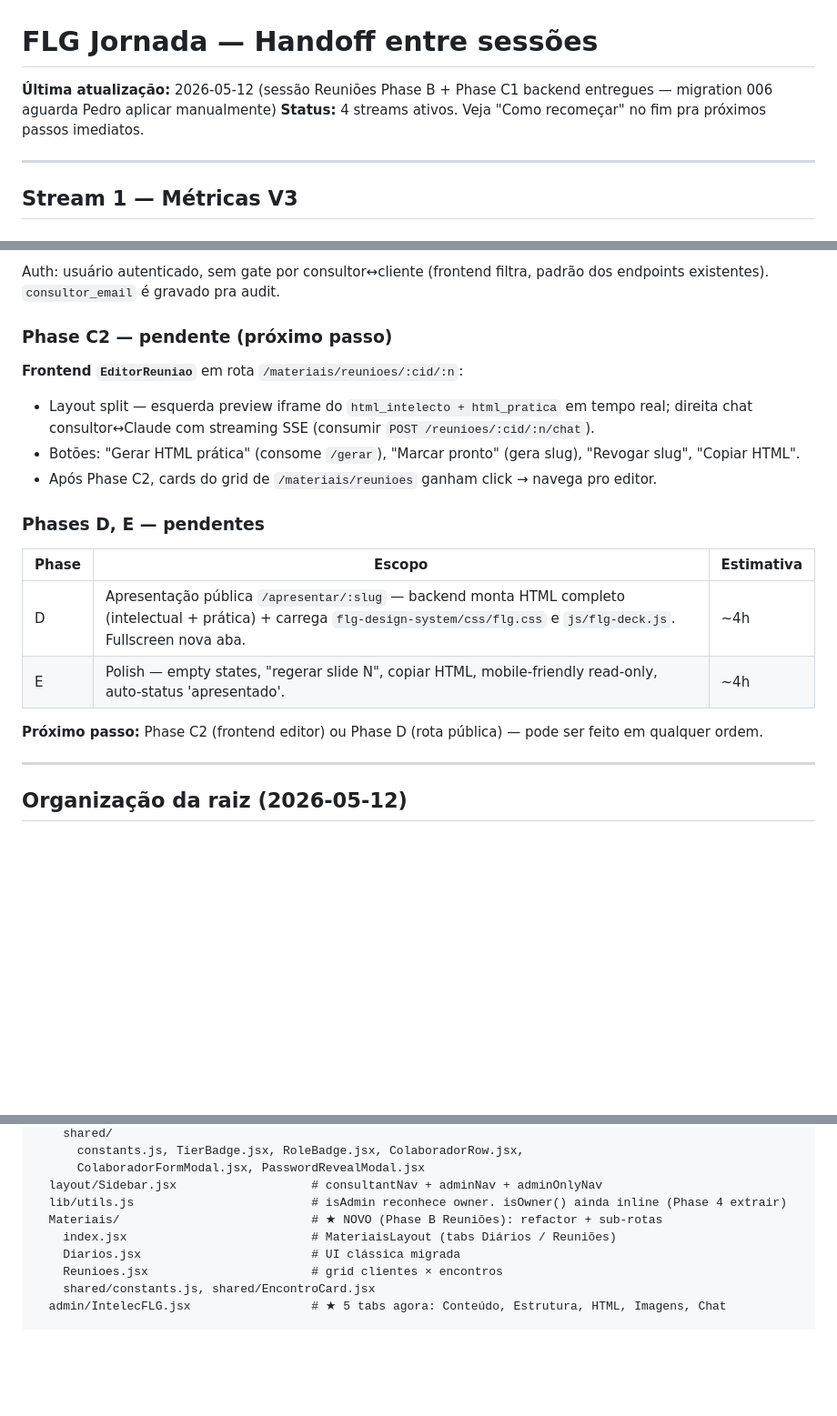
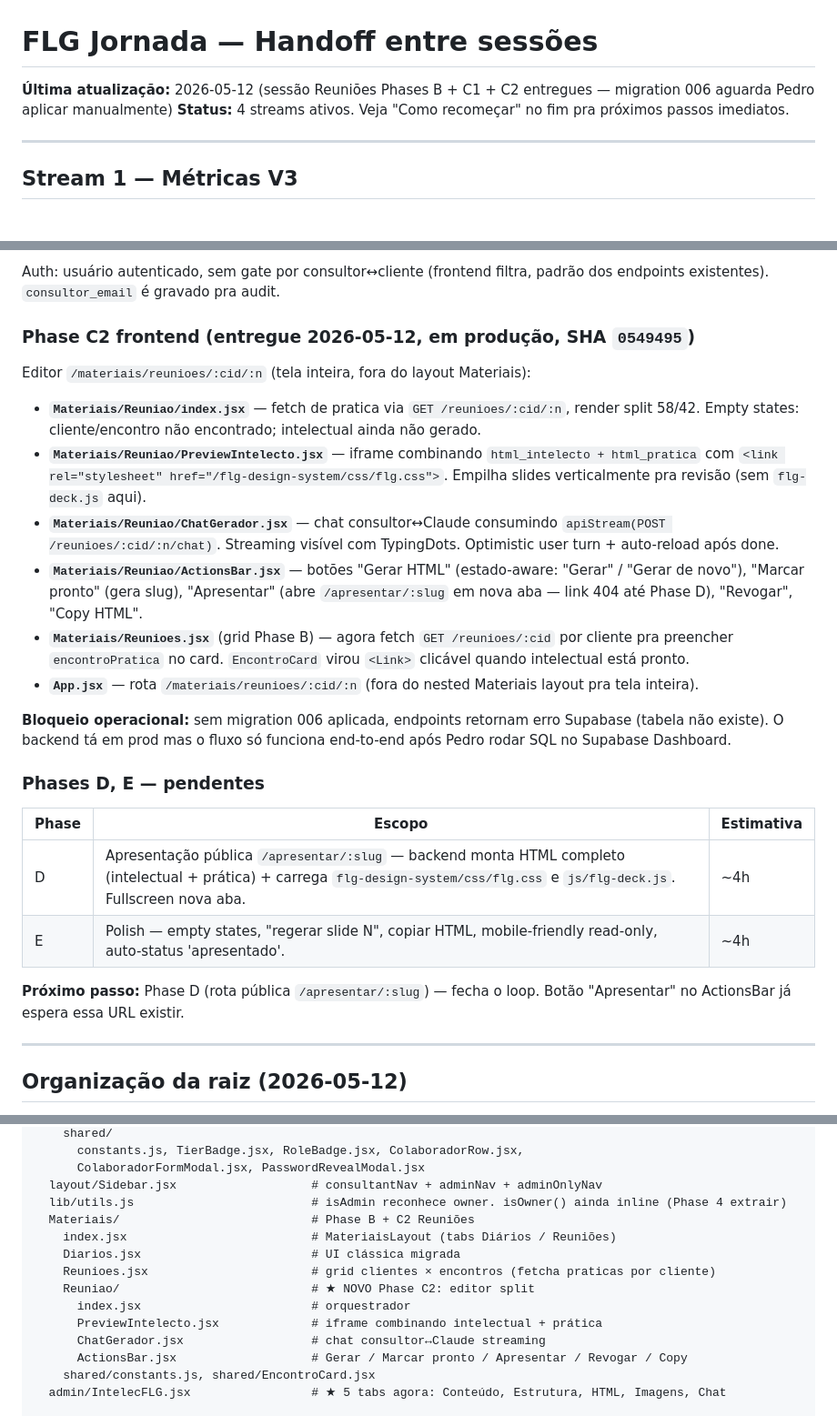
Before and after one commit to pedrooaranda/flg-docs-system, a Markdown page: docs/superpowers/HANDOFF-metricas-v3.md, 3 parts joined by grey strips. Shown at 91% size. Drawn GitHub-style; blank space fills up the shorter version.

Commit message:
docs(handoff): registra Phase C2 frontend entregue (SHA 0549495)
Editor /materiais/reunioes/:cid/:n em prod. Migration 006 ainda pendente. Phase D (rota publica /apresentar/:slug) e o proximo passo.

```diff
--- a/docs/superpowers/HANDOFF-metricas-v3.md
+++ b/docs/superpowers/HANDOFF-metricas-v3.md
@@ -1,6 +1,6 @@
 # FLG Jornada — Handoff entre sessões
 
-**Última atualização:** 2026-05-12 (sessão Reuniões Phase B + Phase C1 backend entregues — migration 006 aguarda Pedro aplicar manualmente)
+**Última atualização:** 2026-05-12 (sessão Reuniões Phases B + C1 + C2 entregues — migration 006 aguarda Pedro aplicar manualmente)
 **Status:** 4 streams ativos. Veja "Como recomeçar" no fim pra próximos passos imediatos.
 
 ---
@@ -147,11 +147,17 @@ Plano: [plans/2026-05-12-reunioes-phase-b.md](plans/2026-05-12-reunioes-phase-b.
 
 Auth: usuário autenticado, sem gate por consultor↔cliente (frontend filtra, padrão dos endpoints existentes). `consultor_email` é gravado pra audit.
 
-### Phase C2 — pendente (próximo passo)
-**Frontend `EditorReuniao`** em rota `/materiais/reunioes/:cid/:n`:
-- Layout split — esquerda preview iframe do `html_intelecto + html_pratica` em tempo real; direita chat consultor↔Claude com streaming SSE (consumir `POST /reunioes/:cid/:n/chat`).
-- Botões: "Gerar HTML prática" (consome `/gerar`), "Marcar pronto" (gera slug), "Revogar slug", "Copiar HTML".
-- Após Phase C2, cards do grid de `/materiais/reunioes` ganham click → navega pro editor.
+### Phase C2 frontend (entregue 2026-05-12, em produção, SHA `0549495`)
+
+Editor `/materiais/reunioes/:cid/:n` (tela inteira, fora do layout Materiais):
+- **`Materiais/Reuniao/index.jsx`** — fetch de pratica via `GET /reunioes/:cid/:n`, render split 58/42. Empty states: cliente/encontro não encontrado; intelectual ainda não gerado.
+- **`Materiais/Reuniao/PreviewIntelecto.jsx`** — iframe combinando `html_intelecto + html_pratica` com `<link rel="stylesheet" href="/flg-design-system/css/flg.css">`. Empilha slides verticalmente pra revisão (sem `flg-deck.js` aqui).
+- **`Materiais/Reuniao/ChatGerador.jsx`** — chat consultor↔Claude consumindo `apiStream(POST /reunioes/:cid/:n/chat)`. Streaming visível com TypingDots. Optimistic user turn + auto-reload após done.
+- **`Materiais/Reuniao/ActionsBar.jsx`** — botões "Gerar HTML" (estado-aware: "Gerar" / "Gerar de novo"), "Marcar pronto" (gera slug), "Apresentar" (abre `/apresentar/:slug` em nova aba — link 404 até Phase D), "Revogar", "Copy HTML".
+- **`Materiais/Reunioes.jsx`** (grid Phase B) — agora fetch `GET /reunioes/:cid` por cliente pra preencher `encontroPratica` no card. `EncontroCard` virou `<Link>` clicável quando intelectual está pronto.
+- **`App.jsx`** — rota `/materiais/reunioes/:cid/:n` (fora do nested Materiais layout pra tela inteira).
+
+**Bloqueio operacional:** sem migration 006 aplicada, endpoints retornam erro Supabase (tabela não existe). O backend tá em prod mas o fluxo só funciona end-to-end após Pedro rodar SQL no Supabase Dashboard.
 
 ### Phases D, E — pendentes
 | Phase | Escopo | Estimativa |
@@ -159,7 +165,7 @@ Auth: usuário autenticado, sem gate por consultor↔cliente (frontend filtra, p
 | D | Apresentação pública `/apresentar/:slug` — backend monta HTML completo (intelectual + prática) + carrega `flg-design-system/css/flg.css` e `js/flg-deck.js`. Fullscreen nova aba. | ~4h |
 | E | Polish — empty states, "regerar slide N", copiar HTML, mobile-friendly read-only, auto-status 'apresentado'. | ~4h |
 
-**Próximo passo:** Phase C2 (frontend editor) ou Phase D (rota pública) — pode ser feito em qualquer ordem.
+**Próximo passo:** Phase D (rota pública `/apresentar/:slug`) — fecha o loop. Botão "Apresentar" no ActionsBar já espera essa URL existir.
 
 ---
 
@@ -260,10 +266,15 @@ frontend/src/components/
       ColaboradorFormModal.jsx, PasswordRevealModal.jsx
   layout/Sidebar.jsx                   # consultantNav + adminNav + adminOnlyNav
   lib/utils.js                         # isAdmin reconhece owner. isOwner() ainda inline (Phase 4 extrair)
-  Materiais/                           # ★ NOVO (Phase B Reuniões): refactor + sub-rotas
+  Materiais/                           # Phase B + C2 Reuniões
     index.jsx                          # MateriaisLayout (tabs Diários / Reuniões)
     Diarios.jsx                        # UI clássica migrada
-    Reunioes.jsx                       # grid clientes × encontros
+    Reunioes.jsx                       # grid clientes × encontros (fetcha praticas por cliente)
+    Reuniao/                           # ★ NOVO Phase C2: editor split
+      index.jsx                        # orquestrador
+      PreviewIntelecto.jsx             # iframe combinando intelectual + prática
+      ChatGerador.jsx                  # chat consultor↔Claude streaming
+      ActionsBar.jsx                   # Gerar / Marcar pronto / Apresentar / Revogar / Copy
     shared/constants.js, shared/EncontroCard.jsx
   admin/IntelecFLG.jsx                 # ★ 5 tabs agora: Conteúdo, Estrutura, HTML, Imagens, Chat
 
```
